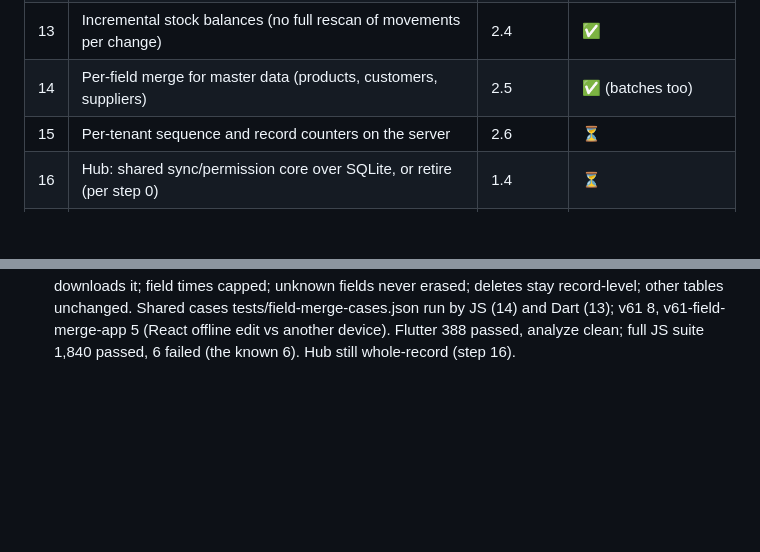
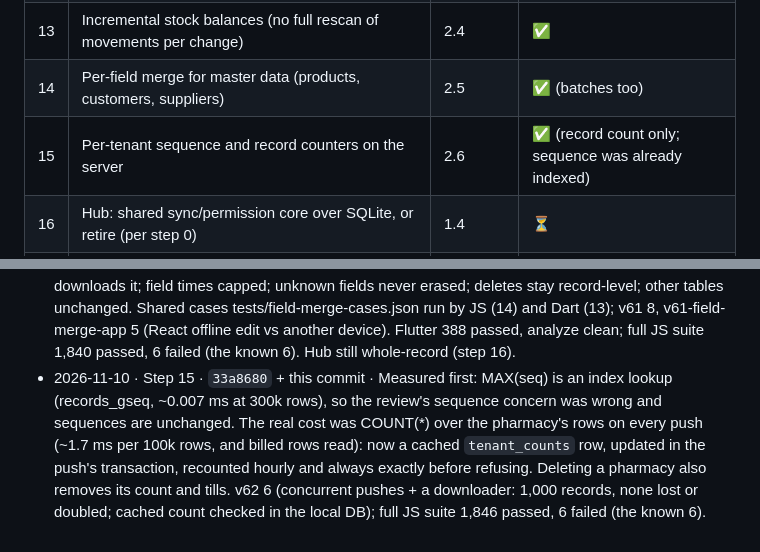
Before and after one commit to DeeJayKyle/rxpos, a Markdown page: docs/WORKPLAN.md, 2 parts joined by grey strips. GitHub-like rendering; blank space fills up the shorter version.

Commit message:
docs: step 15 done; correct the review's sequence-number finding
Co-Authored-By: Claude Opus 5.5 <noreply@anthropic.com>
Claude-Session: https://claude.ai/code/session_0192a66wSL491rzDykRuHYBU

```diff
--- a/docs/WORKPLAN.md
+++ b/docs/WORKPLAN.md
@@ -37,7 +37,7 @@ Server-side steps (Worker, `worker/`) protect **both** apps at once. Client-side
 | 12 | Tax per product (exempt / zero / standard), inclusive or exclusive pricing, tax per line | 2.3 | ⏸ skipped by the owner for now |
 | 13 | Incremental stock balances (no full rescan of movements per change) | 2.4 | ✅ |
 | 14 | Per-field merge for master data (products, customers, suppliers) | 2.5 | ✅ (batches too) |
-| 15 | Per-tenant sequence and record counters on the server | 2.6 | ⏳ |
+| 15 | Per-tenant sequence and record counters on the server | 2.6 | ✅ (record count only; sequence was already indexed) |
 | 16 | Hub: shared sync/permission core over SQLite, or retire (per step 0) | 1.4 | ⏳ |
 | 17 | ESLint + Prettier; split `worker/index.js` into route modules; split `POS.jsx`; widen typecheck | 3 | ⏳ |
 
@@ -134,3 +134,9 @@ Server-side steps (Worker, `worker/`) protect **both** apps at once. Client-side
   fields never erased; deletes stay record-level; other tables unchanged. Shared cases tests/field-merge-cases.json
   run by JS (14) and Dart (13); v61 8, v61-field-merge-app 5 (React offline edit vs another device). Flutter 388
   passed, analyze clean; full JS suite 1,840 passed, 6 failed (the known 6). Hub still whole-record (step 16).
+- 2026-11-10 · Step 15 · `33a8680` + this commit · Measured first: MAX(seq) is an index lookup (records_gseq, ~0.007 ms
+  at 300k rows), so the review's sequence concern was wrong and sequences are unchanged. The real cost was COUNT(*)
+  over the pharmacy's rows on every push (~1.7 ms per 100k rows, and billed rows read): now a cached `tenant_counts`
+  row, updated in the push's transaction, recounted hourly and always exactly before refusing. Deleting a pharmacy
+  also removes its count and tills. v62 6 (concurrent pushes + a downloader: 1,000 records, none lost or doubled;
+  cached count checked in the local DB); full JS suite 1,846 passed, 6 failed (the known 6).
```
Also changed, not shown: docs/REVIEW.md (+1 -0 lines).
